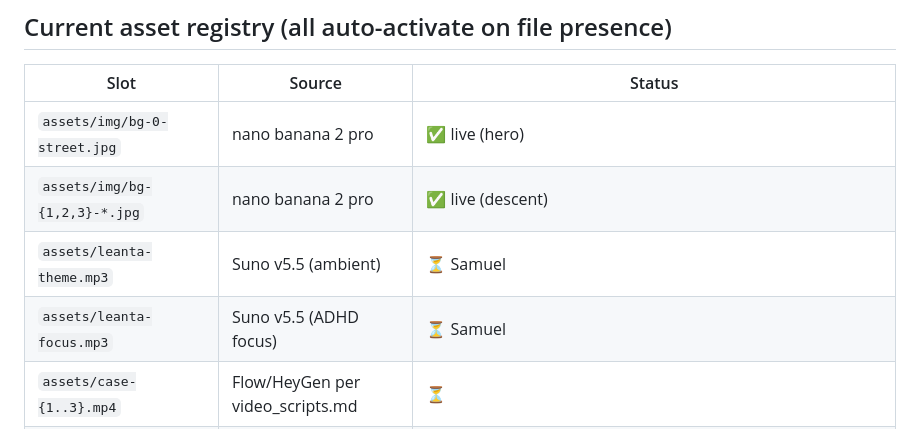
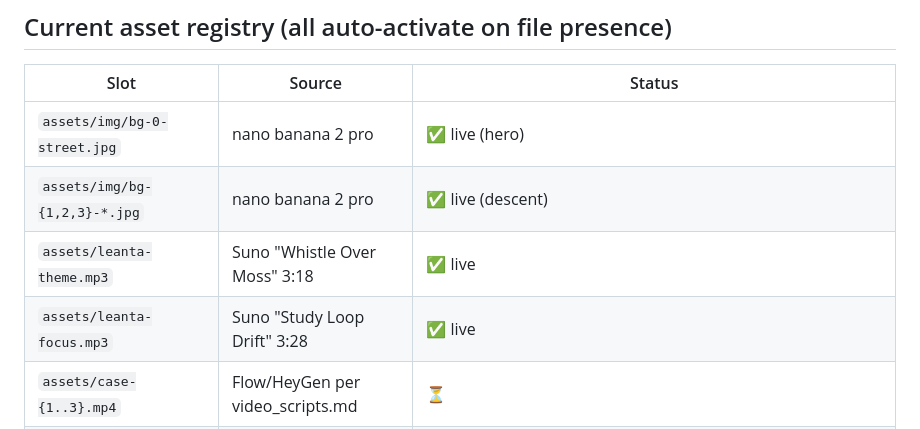
Before and after one commit to TicodeB/NeuroHive, a Markdown page: v4/NORTHSTAR.md, the part around the change. Rendered like a GitHub page.

```diff
--- a/v4/NORTHSTAR.md
+++ b/v4/NORTHSTAR.md
@@ -51,8 +51,8 @@ imagine what they'd do for my Tuesday."*
 |---|---|---|
 | `assets/img/bg-0-street.jpg` | nano banana 2 pro | ✅ live (hero) |
 | `assets/img/bg-{1,2,3}-*.jpg` | nano banana 2 pro | ✅ live (descent) |
-| `assets/leanta-theme.mp3` | Suno v5.5 (ambient) | ⏳ Samuel |
-| `assets/leanta-focus.mp3` | Suno v5.5 (ADHD focus) | ⏳ Samuel |
+| `assets/leanta-theme.mp3` | Suno "Whistle Over Moss" 3:18 | ✅ live |
+| `assets/leanta-focus.mp3` | Suno "Study Loop Drift" 3:28 | ✅ live |
 | `assets/case-{1..3}.mp4` | Flow/HeyGen per video_scripts.md | ⏳ |
 | `LEANTA.ommaPetUrl` | Omma remix of pink space-fox | ⏳ Samuel (36 credits) |
 | Backdrop video loops | Higgsfield image-2 → video | ⏳ blocked: connector lacks generate tools — Samuel must reconnect the Higgsfield connector (Settings → Connectors → Higgsfield → reconnect/update) |
```
Also changed, not shown: claude.md (+1 -1 lines).
